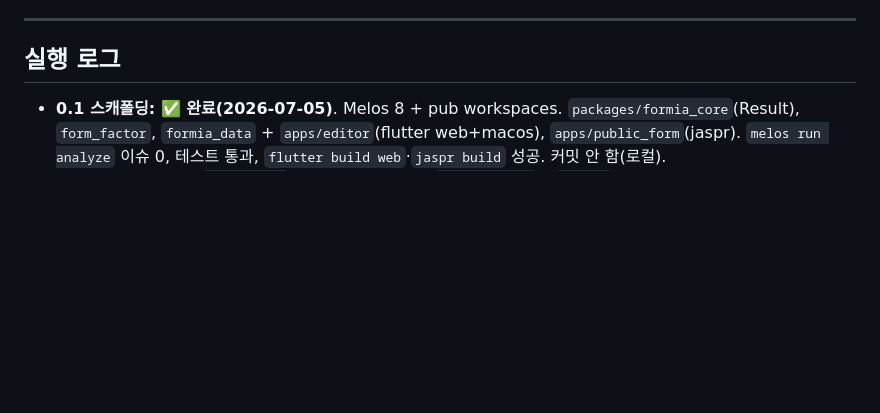
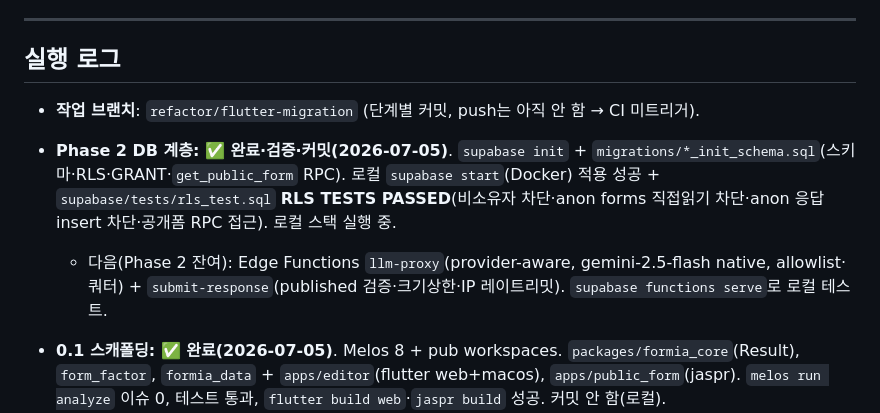
Before and after one commit to toyaji/Formia, a Markdown page: docs/flutter_migration/08-task-briefs.md, the part around the change. Drawn GitHub-style; blank space fills up the shorter version.

Commit message:
docs: log Phase 0-2 progress in task-briefs
Co-Authored-By: Claude Opus 4.8 <noreply@anthropic.com>

```diff
--- a/docs/flutter_migration/08-task-briefs.md
+++ b/docs/flutter_migration/08-task-briefs.md
@@ -70,6 +70,11 @@
 ---
 
 ## 실행 로그
+
+- **작업 브랜치**: `refactor/flutter-migration` (단계별 커밋, push는 아직 안 함 → CI 미트리거).
+- **Phase 2 DB 계층: ✅ 완료·검증·커밋(2026-07-05)**. `supabase init` + `migrations/*_init_schema.sql`(스키마·RLS·GRANT·`get_public_form` RPC). 로컬 `supabase start`(Docker) 적용 성공 + `supabase/tests/rls_test.sql` **RLS TESTS PASSED**(비소유자 차단·anon forms 직접읽기 차단·anon 응답 insert 차단·공개폼 RPC 접근). 로컬 스택 실행 중.
+  - 다음(Phase 2 잔여): Edge Functions `llm-proxy`(provider-aware, gemini-2.5-flash native, allowlist·쿼터) + `submit-response`(published 검증·크기상한·IP 레이트리밋). `supabase functions serve`로 로컬 테스트.
+
 - **0.1 스캐폴딩: ✅ 완료(2026-07-05)**. Melos 8 + pub workspaces. `packages/formia_core`(Result), `form_factor`, `formia_data` + `apps/editor`(flutter web+macos), `apps/public_form`(jaspr). `melos run analyze` 이슈 0, 테스트 통과, `flutter build web`·`jaspr build` 성공. 커밋 안 함(로컬).
   - 주의(Melos 8): `melos.yaml` 없음 → 설정은 root `pubspec.yaml`의 `melos:` 키. `test`(dart)/`test:flutter`(flutter) 분리. `melos run <s>`는 `--no-select` 필요(비대화형). CI는 ubuntu-latest.
   - `formia_ui_kit`는 지연(UI Phase에서). 루트 단일 `pubspec.lock`.
```
